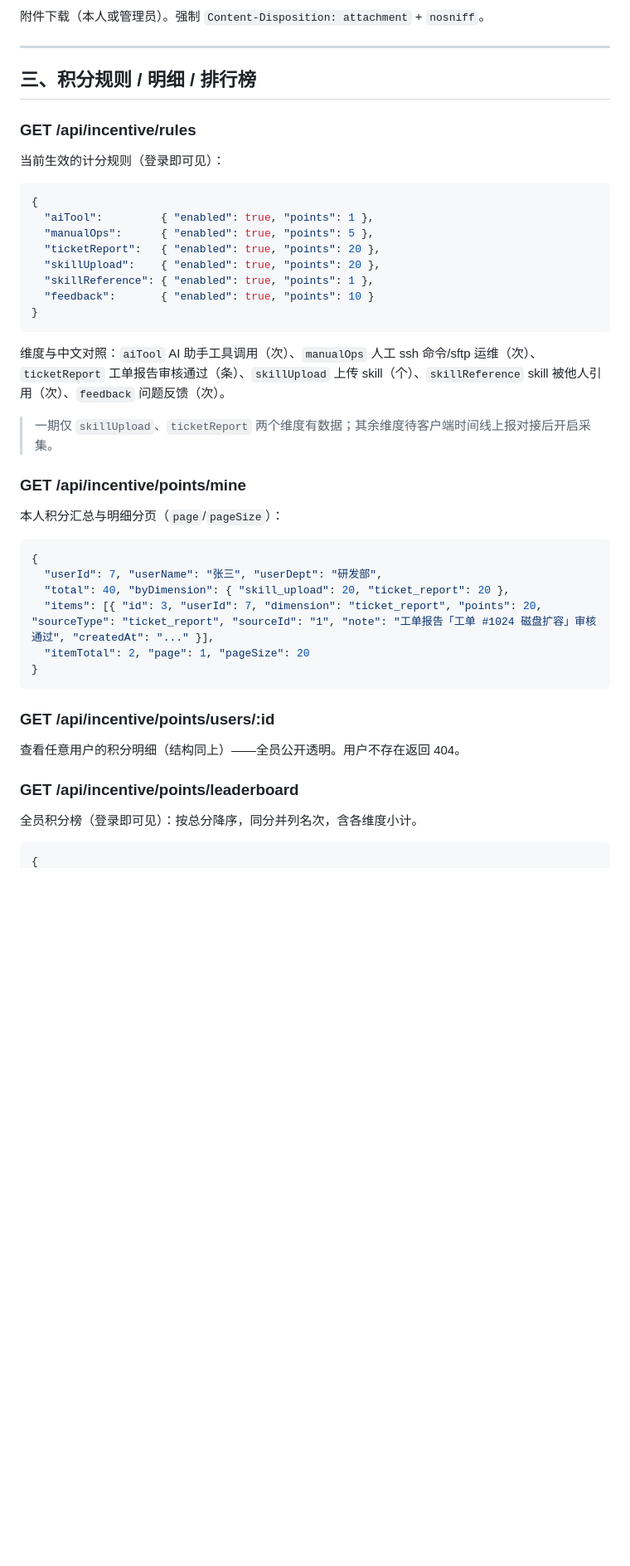
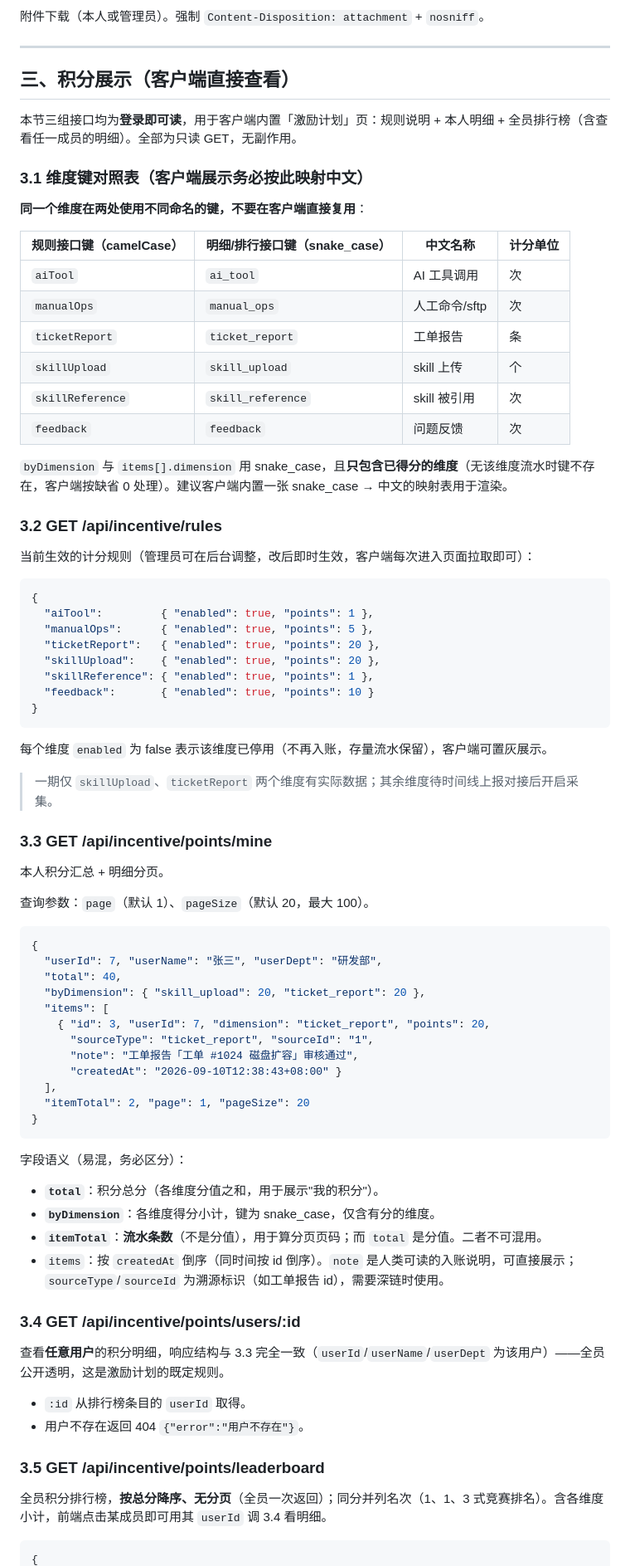
Before and after one commit to Khellendros97/aishell2, a Markdown page: docs/AIShell云服务-激励计划API文档.md, the part around one of its changes. Shown at 83% size. Drawn GitHub-style; blank space fills up the shorter version.

Commit message:
docs: 激励计划对接文档补充积分明细与排行榜展示契约
客户端内置「激励计划」页需要直接展示积分，补充第三节为可照实现的展示契约：

- 明确维度键两处命名不一致（规则 camelCase / 明细与排行 snake_case），
  给出 snake_case → 中文映照表，避免客户端渲染时取错键
- 区分 total（分值总分）与 itemTotal（流水条数，用于算页），二者易混
- 补全 points/mine 与 points/users/:id 的分页默认值（page=1, pageSize=20, 上限 100）
- 说明 leaderboard 无分页、同分并列名次、byDimension 仅含有分维度
- 补集成建议数据流：进页面并发拉取、排行 15-30s 轮询、点成员看明细、定位本人排名

````diff
--- a/docs/AIShell云服务-激励计划API文档.md
+++ b/docs/AIShell云服务-激励计划API文档.md
@@ -95,11 +95,28 @@
 
 ---
 
-## 三、积分规则 / 明细 / 排行榜
+## 三、积分展示（客户端直接查看）
 
-### GET /api/incentive/rules
+本节三组接口均为**登录即可读**，用于客户端内置「激励计划」页：规则说明 + 本人明细 + 全员排行榜（含查看任一成员的明细）。全部为只读 GET，无副作用。
 
-当前生效的计分规则（登录即可见）：
+### 3.1 维度键对照表（客户端展示务必按此映射中文）
+
+**同一个维度在两处使用不同命名的键，不要在客户端直接复用**：
+
+| 规则接口键（camelCase） | 明细/排行接口键（snake_case） | 中文名称 | 计分单位 |
+|---|---|---|---|
+| `aiTool` | `ai_tool` | AI 工具调用 | 次 |
+| `manualOps` | `manual_ops` | 人工命令/sftp | 次 |
+| `ticketReport` | `ticket_report` | 工单报告 | 条 |
+| `skillUpload` | `skill_upload` | skill 上传 | 个 |
+| `skillReference` | `skill_reference` | skill 被引用 | 次 |
+| `feedback` | `feedback` | 问题反馈 | 次 |
+
+`byDimension` 与 `items[].dimension` 用 snake_case，且**只包含已得分的维度**（无该维度流水时键不存在，客户端按缺省 0 处理）。建议客户端内置一张 snake_case → 中文的映射表用于渲染。
+
+### 3.2 GET /api/incentive/rules
+
+当前生效的计分规则（管理员可在后台调整，改后即时生效，客户端每次进入页面拉取即可）：
 
 ```json
 {
@@ -112,30 +129,48 @@
 }
 ```
 
-维度与中文对照：`aiTool` AI 助手工具调用（次）、`manualOps` 人工 ssh 命令/sftp 运维（次）、`ticketReport` 工单报告审核通过（条）、`skillUpload` 上传 skill（个）、`skillReference` skill 被他人引用（次）、`feedback` 问题反馈（次）。
+每个维度 `enabled` 为 false 表示该维度已停用（不再入账，存量流水保留），客户端可置灰展示。
 
-> 一期仅 `skillUpload`、`ticketReport` 两个维度有数据；其余维度待客户端时间线上报对接后开启采集。
+> 一期仅 `skillUpload`、`ticketReport` 两个维度有实际数据；其余维度待时间线上报对接后开启采集。
 
-### GET /api/incentive/points/mine
+### 3.3 GET /api/incentive/points/mine
 
-本人积分汇总与明细分页（`page`/`pageSize`）：
+本人积分汇总 + 明细分页。
+
+查询参数：`page`（默认 1）、`pageSize`（默认 20，最大 100）。
 
 ```json
 {
   "userId": 7, "userName": "张三", "userDept": "研发部",
-  "total": 40, "byDimension": { "skill_upload": 20, "ticket_report": 20 },
-  "items": [{ "id": 3, "userId": 7, "dimension": "ticket_report", "points": 20, "sourceType": "ticket_report", "sourceId": "1", "note": "工单报告「工单 #1024 磁盘扩容」审核通过", "createdAt": "..." }],
+  "total": 40,
+  "byDimension": { "skill_upload": 20, "ticket_report": 20 },
+  "items": [
+    { "id": 3, "userId": 7, "dimension": "ticket_report", "points": 20,
+      "sourceType": "ticket_report", "sourceId": "1",
+      "note": "工单报告「工单 #1024 磁盘扩容」审核通过",
+      "createdAt": "2026-09-10T12:38:43+08:00" }
+  ],
   "itemTotal": 2, "page": 1, "pageSize": 20
 }
 ```
 
-### GET /api/incentive/points/users/:id
+字段语义（易混，务必区分）：
 
-查看任意用户的积分明细（结构同上）——全员公开透明。用户不存在返回 404。
+- **`total`**：积分总分（各维度分值之和，用于展示"我的积分"）。
+- **`byDimension`**：各维度得分小计，键为 snake_case，仅含有分的维度。
+- **`itemTotal`**：**流水条数**（不是分值），用于算分页页码；而 `total` 是分值。二者不可混用。
+- `items`：按 `createdAt` 倒序（同时间按 id 倒序）。`note` 是人类可读的入账说明，可直接展示；`sourceType`/`sourceId` 为溯源标识（如工单报告 id），需要深链时使用。
 
-### GET /api/incentive/points/leaderboard
+### 3.4 GET /api/incentive/points/users/:id
 
-全员积分榜（登录即可见）：按总分降序，同分并列名次，含各维度小计。
+查看**任意用户**的积分明细，响应结构与 3.3 完全一致（`userId`/`userName`/`userDept` 为该用户）——全员公开透明，这是激励计划的既定规则。
+
+- `:id` 从排行榜条目的 `userId` 取得。
+- 用户不存在返回 404 `{"error":"用户不存在"}`。
+
+### 3.5 GET /api/incentive/points/leaderboard
+
+全员积分排行榜，**按总分降序、无分页**（全员一次返回）；同分并列名次（1、1、3 式竞赛排名）。含各维度小计，前端点击某成员即可用其 `userId` 调 3.4 看明细。
 
 ```json
 {
````
Also changed, not shown: other parts of docs/AIShell云服务-激励计划API文档.md (+15 -3 lines).
